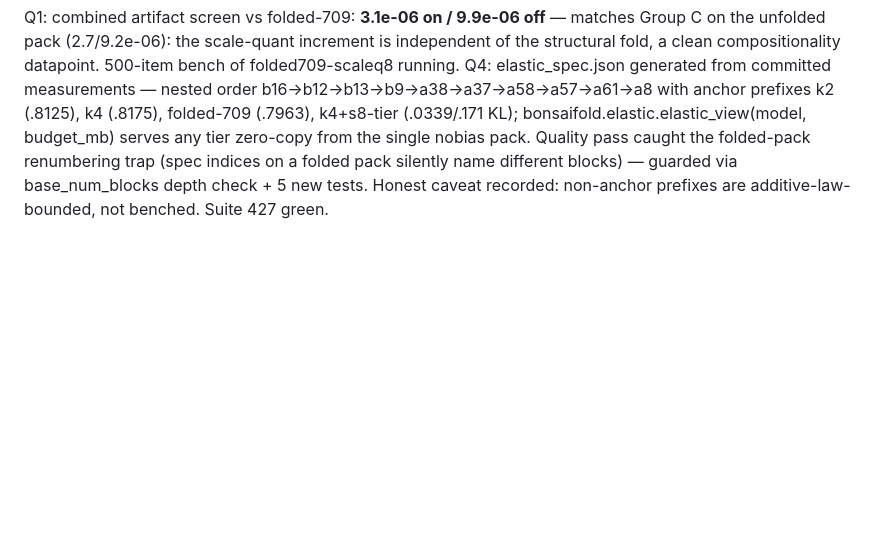
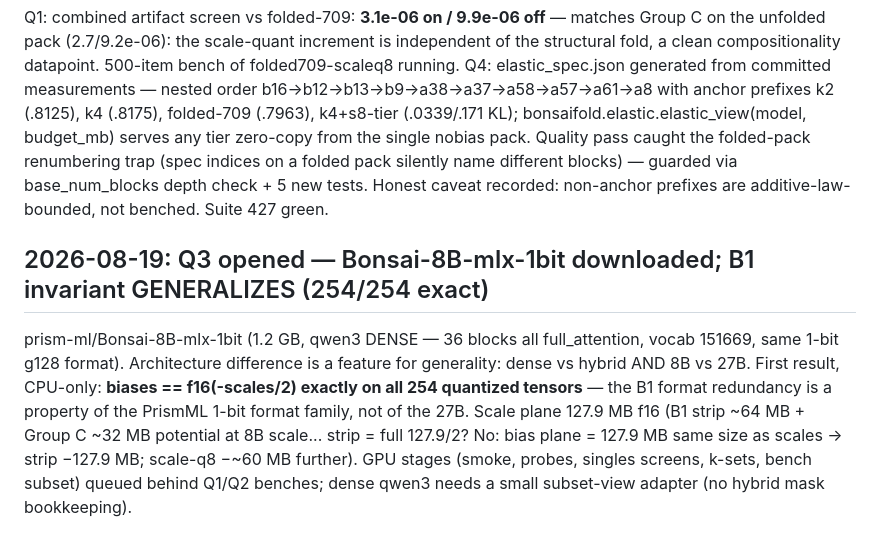
Before and after one commit to athatheo/bonsai-fold, a Markdown page: docs/LAB_NOTEBOOK.md, the part around the change. GitHub-like rendering; blank space fills up the shorter version.

Commit message:
Q3 census: Bonsai-8B-mlx-1bit downloaded (dense qwen3, 36 blocks); B1 bias invariant exact 254/254 — format redundancy generalizes across the family; GPU stages queued

```diff
--- a/docs/LAB_NOTEBOOK.md
+++ b/docs/LAB_NOTEBOOK.md
@@ -310,3 +310,6 @@ Q1 started: models/Bonsai-27B-1bit-folded709-scaleq8 built (451 tensors, −179.
 ## 2026-08-19: Q4 CLOSED (elastic-depth family) + Q1 screen PASS, bench running
 Q1: combined artifact screen vs folded-709: **3.1e-06 on / 9.9e-06 off** — matches Group C on the unfolded pack (2.7/9.2e-06): the scale-quant increment is independent of the structural fold, a clean compositionality datapoint. 500-item bench of folded709-scaleq8 running.
 Q4: elastic_spec.json generated from committed measurements — nested order b16→b12→b13→b9→a38→a37→a58→a57→a61→a8 with anchor prefixes k2 (.8125), k4 (.8175), folded-709 (.7963), k4+s8-tier (.0339/.171 KL); bonsaifold.elastic.elastic_view(model, budget_mb) serves any tier zero-copy from the single nobias pack. Quality pass caught the folded-pack renumbering trap (spec indices on a folded pack silently name different blocks) — guarded via base_num_blocks depth check + 5 new tests. Honest caveat recorded: non-anchor prefixes are additive-law-bounded, not benched. Suite 427 green.
+
+## 2026-08-19: Q3 opened — Bonsai-8B-mlx-1bit downloaded; B1 invariant GENERALIZES (254/254 exact)
+prism-ml/Bonsai-8B-mlx-1bit (1.2 GB, qwen3 DENSE — 36 blocks all full_attention, vocab 151669, same 1-bit g128 format). Architecture difference is a feature for generality: dense vs hybrid AND 8B vs 27B. First result, CPU-only: **biases == f16(-scales/2) exactly on all 254 quantized tensors** — the B1 format redundancy is a property of the PrismML 1-bit format family, not of the 27B. Scale plane 127.9 MB f16 (B1 strip ~64 MB + Group C ~32 MB potential at 8B scale... strip = full 127.9/2? No: bias plane = 127.9 MB same size as scales → strip −127.9 MB; scale-q8 −~60 MB further). GPU stages (smoke, probes, singles screens, k-sets, bench subset) queued behind Q1/Q2 benches; dense qwen3 needs a small subset-view adapter (no hybrid mask bookkeeping).
```
